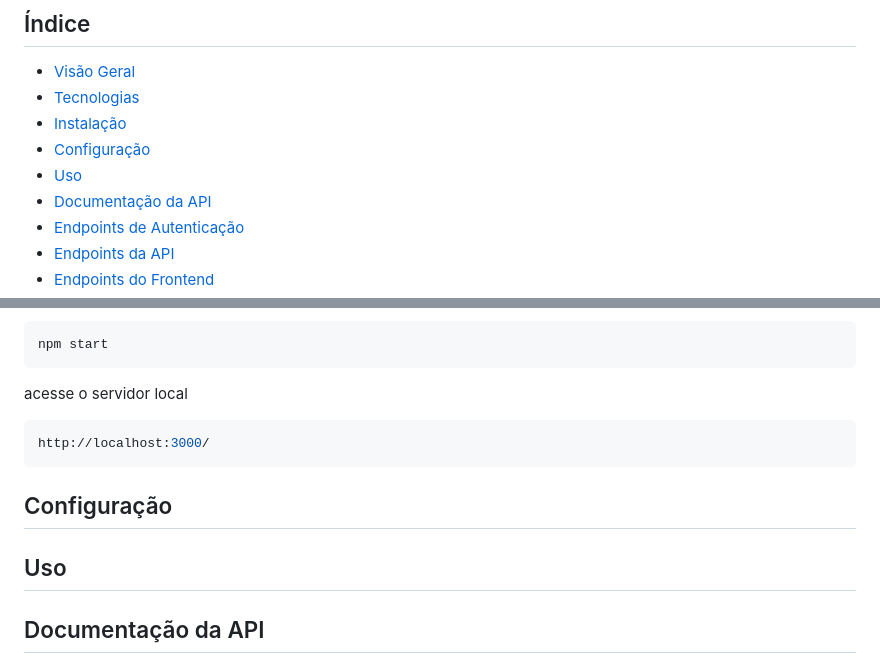
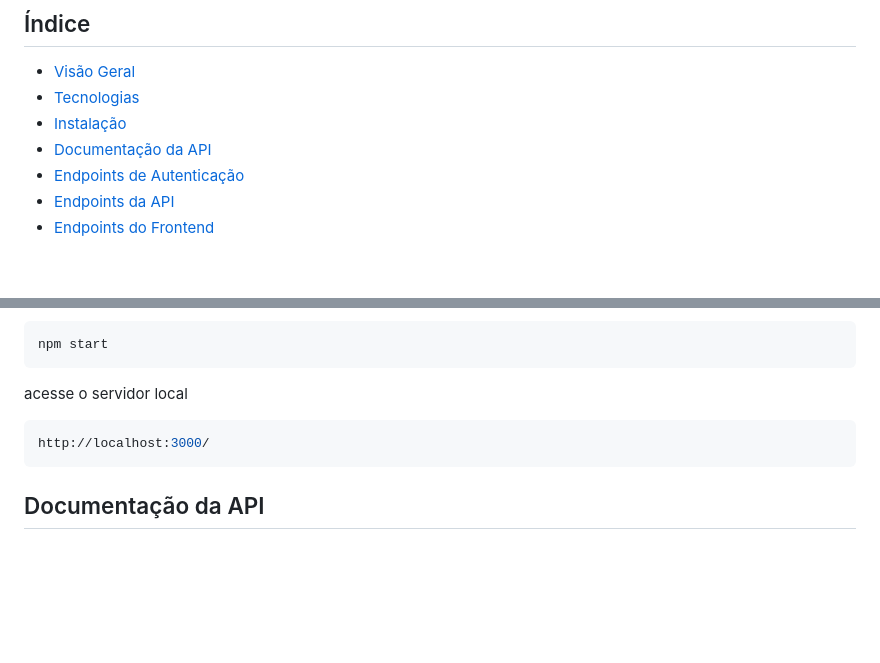
Before and after one commit to candidosouza/django-react-user, a Markdown page: README.md, 2 parts joined by grey strips. GitHub-like rendering; blank space fills up the shorter version.

Commit message:
feat: readme update

````diff
--- a/README.md
+++ b/README.md
@@ -5,8 +5,6 @@
 - [Visão Geral](#visão-geral)
 - [Tecnologias](#tecnologias)
 - [Instalação](#instalação)
-- [Configuração](#configuração)
-- [Uso](#uso)
 - [Documentação da API](#documentação-da-api)
 - [Endpoints de Autenticação](#endpoints-de-autenticação)
 - [Endpoints da API](#endpoints-da-api)
@@ -113,10 +111,6 @@ acesse o servidor local
 http://localhost:3000/
 ```
 
-## Configuração
-
-## Uso
-
 ## Documentação da API
 
 A documentação da API está disponível em:
````
